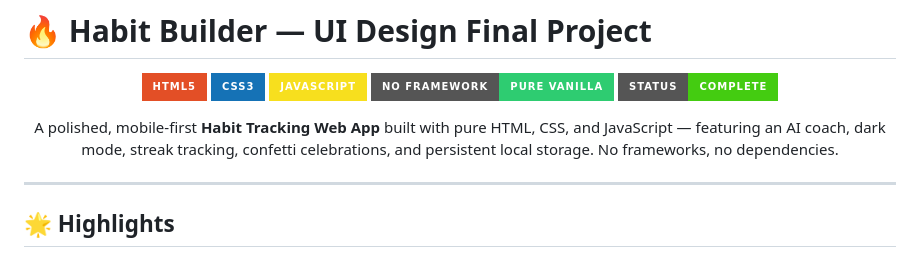
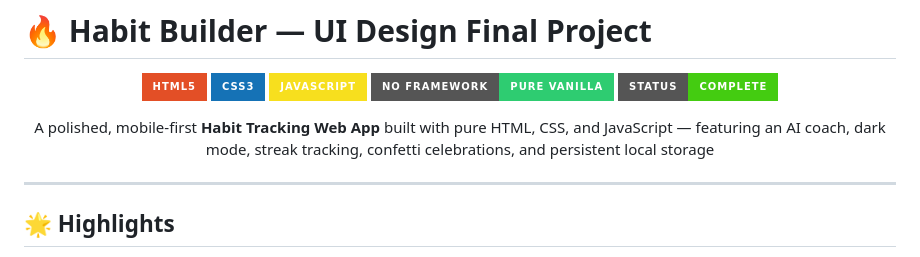
Before and after one commit to vgauthami007-wq/uidfinal, a Markdown page: README.md, the part around the change. Drawn GitHub-style; badges without logos.

```diff
--- a/README.md
+++ b/README.md
@@ -9,7 +9,7 @@
 </p>
 
 <p align="center">
-  A polished, mobile-first <strong>Habit Tracking Web App</strong> built with pure HTML, CSS, and JavaScript — featuring an AI coach, dark mode, streak tracking, confetti celebrations, and persistent local storage. No frameworks, no dependencies.
+  A polished, mobile-first <strong>Habit Tracking Web App</strong> built with pure HTML, CSS, and JavaScript — featuring an AI coach, dark mode, streak tracking, confetti celebrations, and persistent local storage
 </p>
 
 ---
```
